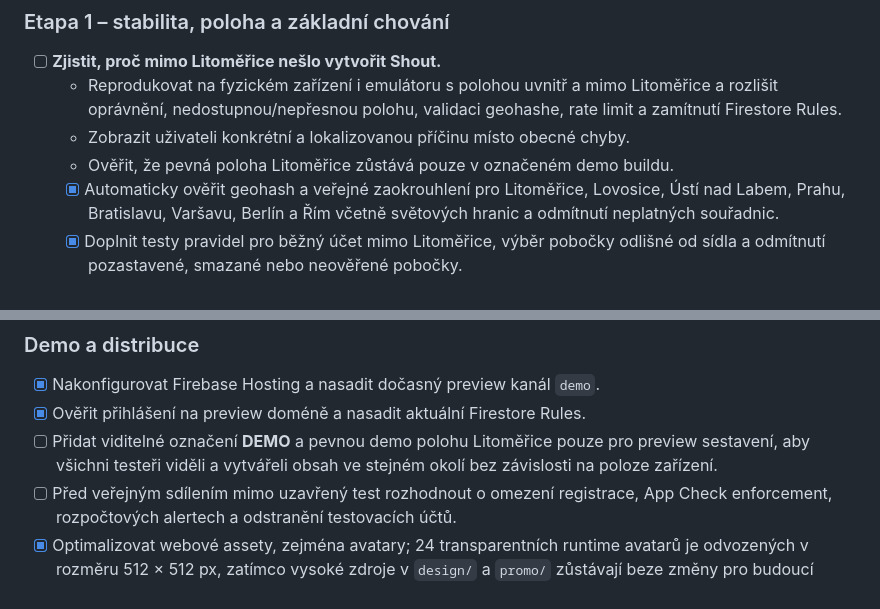
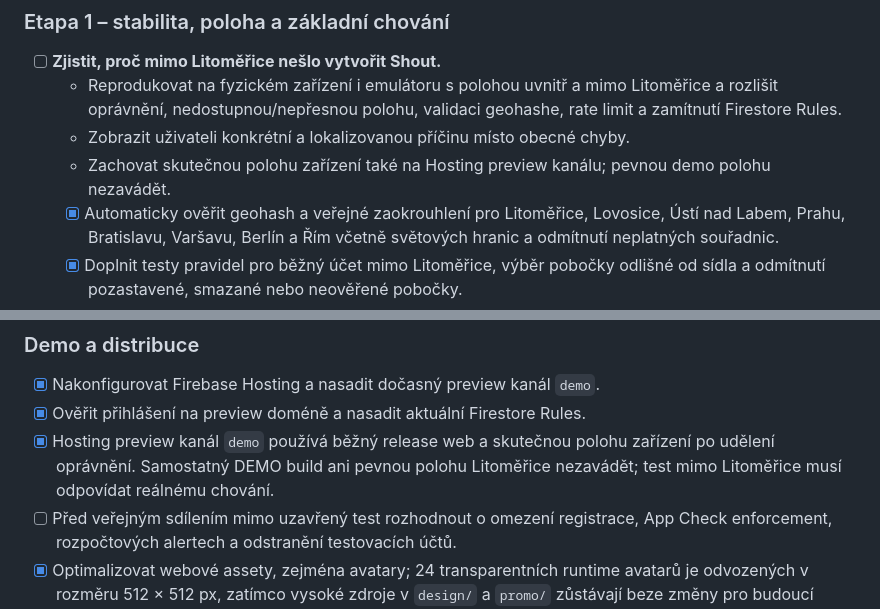
Before and after one commit to MikeyBeatz/ShoutOut, a Markdown page: docs/TODO.md, 2 parts joined by grey strips. GitHub-like rendering.

```diff
--- a/docs/TODO.md
+++ b/docs/TODO.md
@@ -33,7 +33,8 @@ odložené nápady až za hlavními uživatelskými cestami.
     Litoměřice a rozlišit oprávnění, nedostupnou/nepřesnou polohu, validaci
     geohashe, rate limit a zamítnutí Firestore Rules.
   - Zobrazit uživateli konkrétní a lokalizovanou příčinu místo obecné chyby.
-  - Ověřit, že pevná poloha Litoměřice zůstává pouze v označeném demo buildu.
+  - Zachovat skutečnou polohu zařízení také na Hosting preview kanálu; pevnou
+    demo polohu nezavádět.
   - [x] Automaticky ověřit geohash a veřejné zaokrouhlení pro Litoměřice,
     Lovosice, Ústí nad Labem, Prahu, Bratislavu, Varšavu, Berlín a Řím včetně
     světových hranic a odmítnutí neplatných souřadnic.
@@ -351,9 +352,9 @@ odložené nápady až za hlavními uživatelskými cestami.
 
 - [x] Nakonfigurovat Firebase Hosting a nasadit dočasný preview kanál `demo`.
 - [x] Ověřit přihlášení na preview doméně a nasadit aktuální Firestore Rules.
-- [ ] Přidat viditelné označení **DEMO** a pevnou demo polohu Litoměřice pouze
-  pro preview sestavení, aby všichni testeři viděli a vytvářeli obsah ve stejném
-  okolí bez závislosti na poloze zařízení.
+- [x] Hosting preview kanál `demo` používá běžný release web a skutečnou polohu
+  zařízení po udělení oprávnění. Samostatný DEMO build ani pevnou polohu
+  Litoměřice nezavádět; test mimo Litoměřice musí odpovídat reálnému chování.
 - [ ] Před veřejným sdílením mimo uzavřený test rozhodnout o omezení registrace,
   App Check enforcement, rozpočtových alertech a odstranění testovacích účtů.
 - [x] Optimalizovat webové assety, zejména avatary; 24 transparentních runtime
```
Also changed, not shown: docs/SETUP_AND_OPERATIONS.md (+5 -0 lines).
